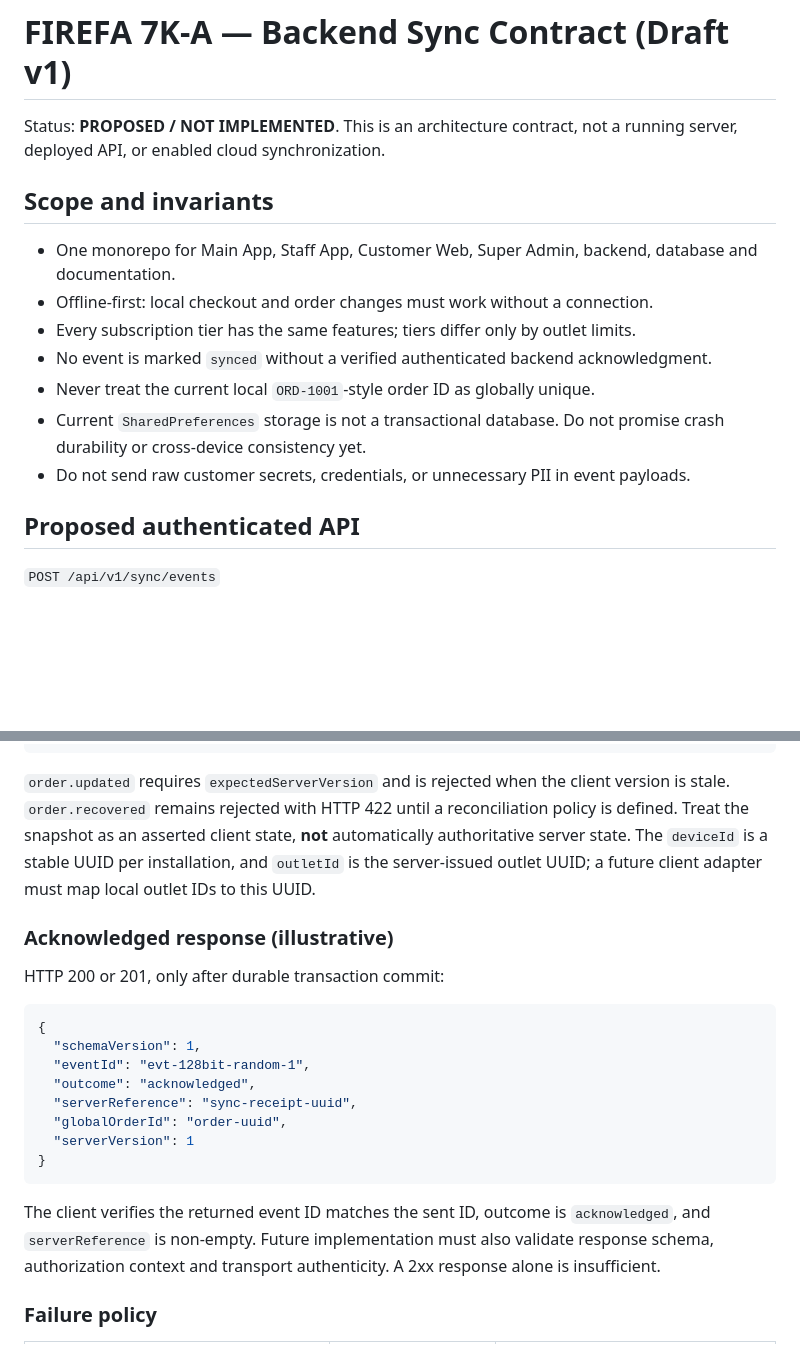
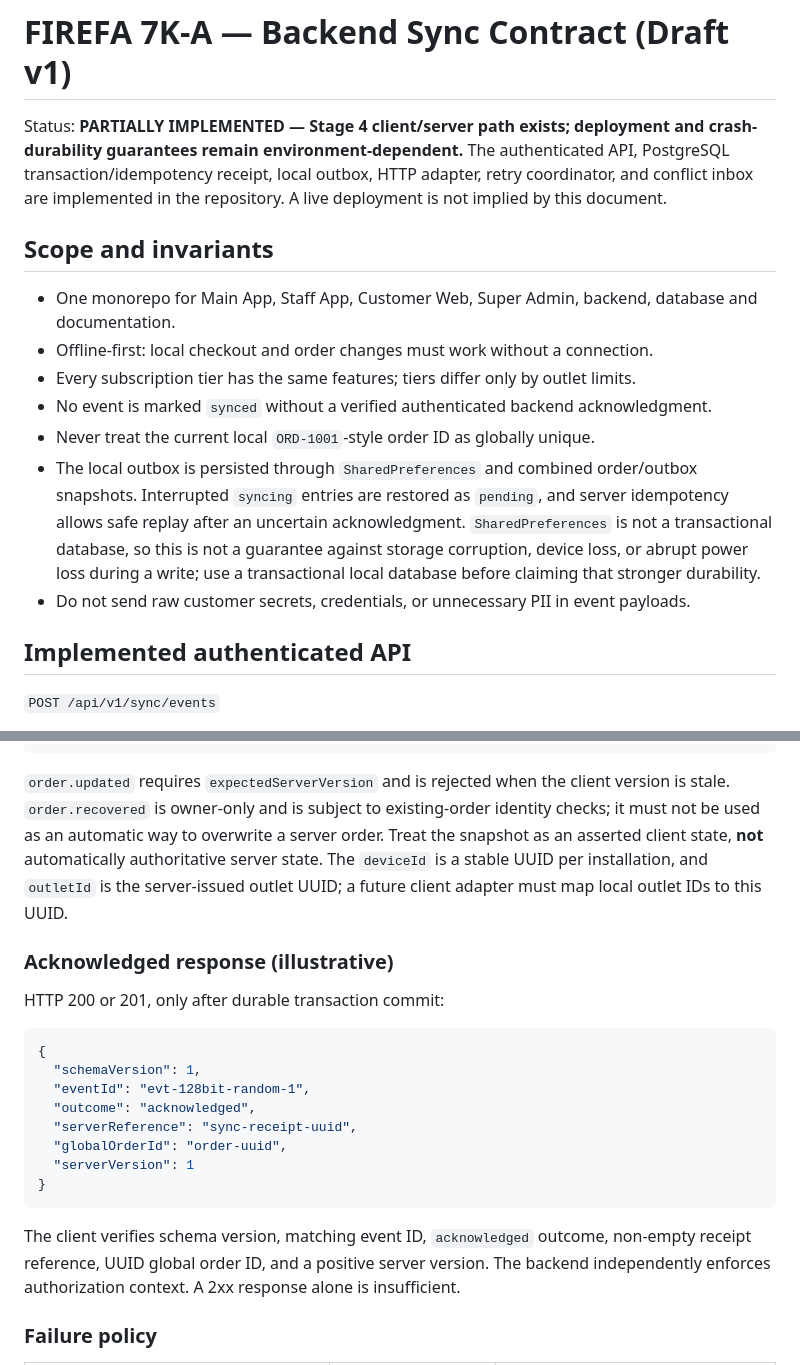
Before and after one commit to firefa123/FIREFA-9580220, a Markdown page: docs/architecture/7k-a-backend-sync-contract.md, 2 parts joined by grey strips. GitHub-like rendering; blank space fills up the shorter version.

Commit message:
Update sync contract with Stage 4 implementation and durability limits

````diff
--- a/docs/architecture/7k-a-backend-sync-contract.md
+++ b/docs/architecture/7k-a-backend-sync-contract.md
@@ -1,6 +1,6 @@
 # FIREFA 7K-A — Backend Sync Contract (Draft v1)
 
-Status: **PROPOSED / NOT IMPLEMENTED**. This is an architecture contract, not a running server, deployed API, or enabled cloud synchronization.
+Status: **PARTIALLY IMPLEMENTED — Stage 4 client/server path exists; deployment and crash-durability guarantees remain environment-dependent.** The authenticated API, PostgreSQL transaction/idempotency receipt, local outbox, HTTP adapter, retry coordinator, and conflict inbox are implemented in the repository. A live deployment is not implied by this document.
 
 ## Scope and invariants
 
@@ -9,10 +9,10 @@ Status: **PROPOSED / NOT IMPLEMENTED**. This is an architecture contract, not a
 - Every subscription tier has the same features; tiers differ only by outlet limits.
 - No event is marked `synced` without a verified authenticated backend acknowledgment.
 - Never treat the current local `ORD-1001`-style order ID as globally unique.
-- Current `SharedPreferences` storage is not a transactional database. Do not promise crash durability or cross-device consistency yet.
+- The local outbox is persisted through `SharedPreferences` and combined order/outbox snapshots. Interrupted `syncing` entries are restored as `pending`, and server idempotency allows safe replay after an uncertain acknowledgment. `SharedPreferences` is not a transactional database, so this is not a guarantee against storage corruption, device loss, or abrupt power loss during a write; use a transactional local database before claiming that stronger durability.
 - Do not send raw customer secrets, credentials, or unnecessary PII in event payloads.
 
-## Proposed authenticated API
+## Implemented authenticated API
 
 `POST /api/v1/sync/events`
 
@@ -53,7 +53,7 @@ Status: **PROPOSED / NOT IMPLEMENTED**. This is an architecture contract, not a
 }
 ```
 
-`order.updated` requires `expectedServerVersion` and is rejected when the client version is stale. `order.recovered` remains rejected with HTTP 422 until a reconciliation policy is defined. Treat the snapshot as an asserted client state, **not** automatically authoritative server state. The `deviceId` is a stable UUID per installation, and `outletId` is the server-issued outlet UUID; a future client adapter must map local outlet IDs to this UUID.
+`order.updated` requires `expectedServerVersion` and is rejected when the client version is stale. `order.recovered` is owner-only and is subject to existing-order identity checks; it must not be used as an automatic way to overwrite a server order. Treat the snapshot as an asserted client state, **not** automatically authoritative server state. The `deviceId` is a stable UUID per installation, and `outletId` is the server-issued outlet UUID; a future client adapter must map local outlet IDs to this UUID.
 
 ### Acknowledged response (illustrative)
 
@@ -70,7 +70,7 @@ HTTP 200 or 201, only after durable transaction commit:
 }
 ```
 
-The client verifies the returned event ID matches the sent ID, outcome is `acknowledged`, and `serverReference` is non-empty. Future implementation must also validate response schema, authorization context and transport authenticity. A 2xx response alone is insufficient.
+The client verifies schema version, matching event ID, `acknowledged` outcome, non-empty receipt reference, UUID global order ID, and a positive server version. The backend independently enforces authorization context. A 2xx response alone is insufficient.
 
 ### Failure policy
 
````
